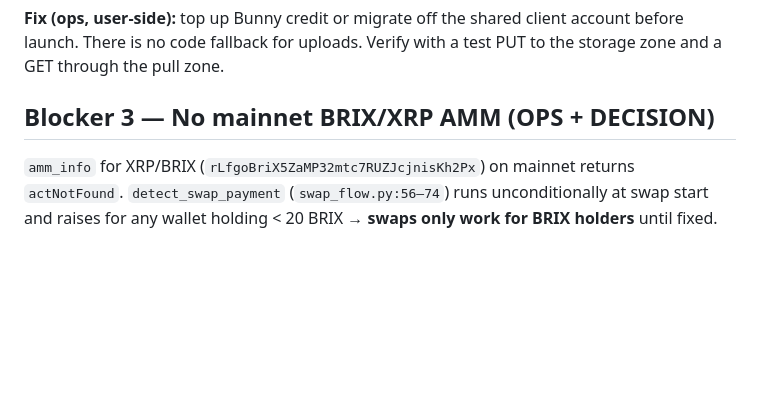
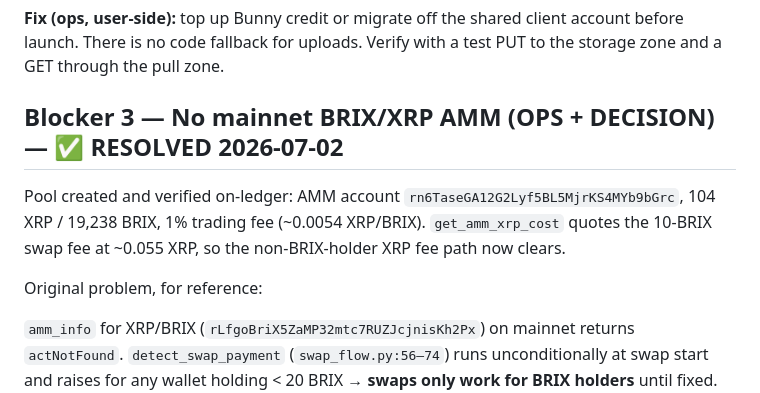
Before and after one commit to Team-Hamsa/LFG, a Markdown page: docs/runbooks/mainnet-mvp-launch.md, the part around the change. Rendered like a GitHub page; blank space fills up the shorter version.

Commit message:
docs(runbooks): blocker 3 resolved — mainnet BRIX/XRP AMM live and quoting
Co-Authored-By: Claude Fable 5 <noreply@anthropic.com>

```diff
--- a/docs/runbooks/mainnet-mvp-launch.md
+++ b/docs/runbooks/mainnet-mvp-launch.md
@@ -69,7 +69,14 @@ Original problem, for reference — `LAYER_SOURCE=local` only covers trait-layer
 account before launch. There is no code fallback for uploads. Verify with a
 test PUT to the storage zone and a GET through the pull zone.
 
-## Blocker 3 — No mainnet BRIX/XRP AMM (OPS + DECISION)
+## Blocker 3 — No mainnet BRIX/XRP AMM (OPS + DECISION) — ✅ RESOLVED 2026-07-02
+
+Pool created and verified on-ledger: AMM account
+`rn6TaseGA12G2Lyf5BL5MjrKS4MYb9bGrc`, 104 XRP / 19,238 BRIX, 1% trading fee
+(~0.0054 XRP/BRIX). `get_amm_xrp_cost` quotes the 10-BRIX swap fee at
+~0.055 XRP, so the non-BRIX-holder XRP fee path now clears.
+
+Original problem, for reference:
 
 `amm_info` for XRP/BRIX (`rLfgoBriX5ZaMP32mtc7RUZJcjnisKh2Px`) on mainnet
 returns `actNotFound`. `detect_swap_payment` (`swap_flow.py:56–74`) runs
```
